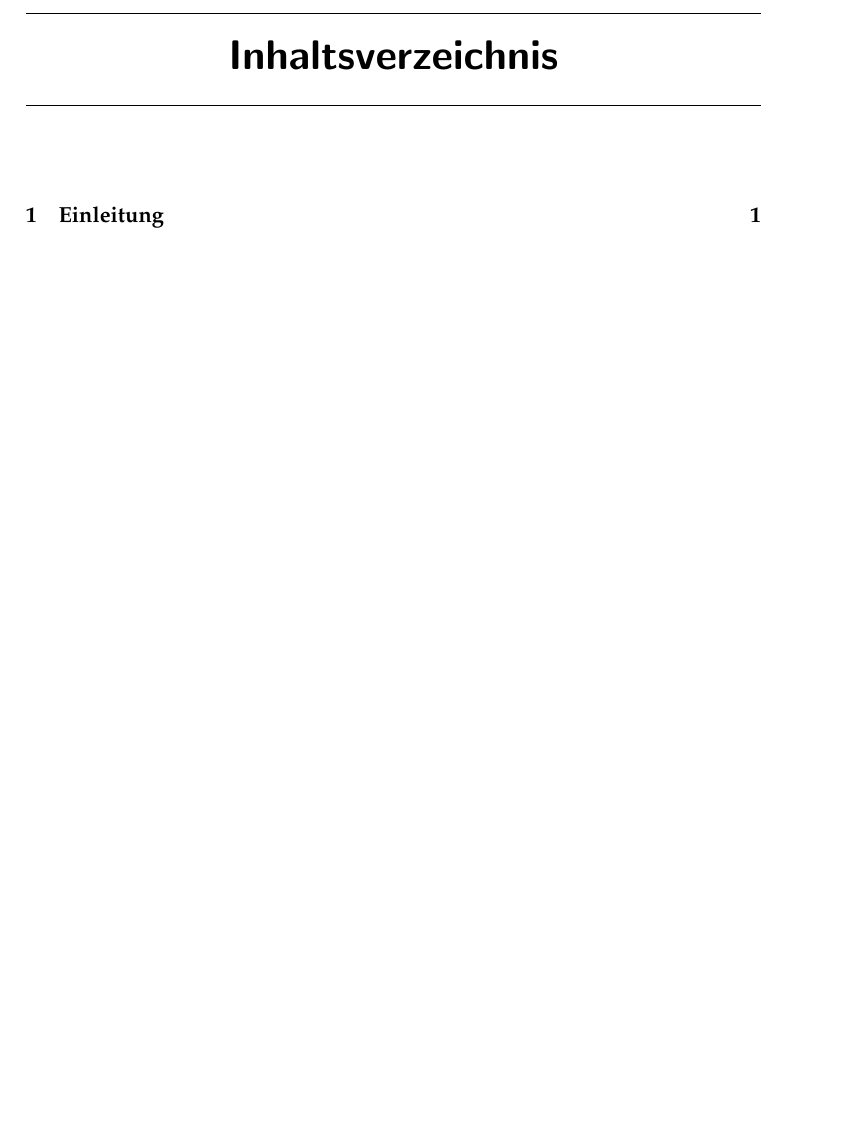
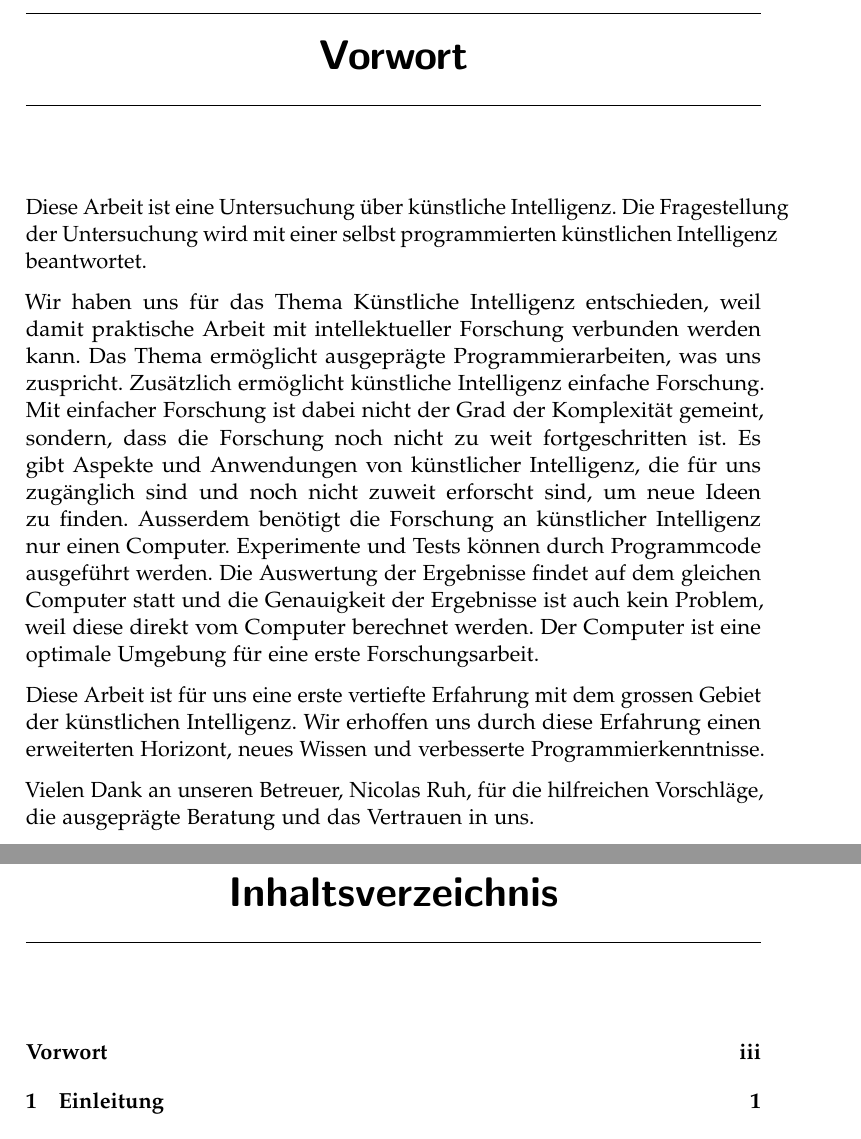
Before and after one commit to LarsZauberer/ReSketch, a LaTeX thesis (Documentation/main.tex, which reads Documentation/chapters/Vorwort.tex): part of page 5 of 9 before the commit and two parts of pages 5 and 7 of 11 after it, the two joined at a grey line, cut at the place of the change, the shorter picture padded with empty space. Compiled offline with pdfLaTeX.

Commit message:
Vorwort v1 fertig

```diff
--- /dev/null
+++ b/Documentation/chapters/Vorwort.tex
@@ -0,0 +1,25 @@
+\chapter{Vorwort}
+Diese Arbeit ist eine Untersuchung über künstliche Intelligenz. Die
+Fragestellung der Untersuchung wird mit einer selbst programmierten künstlichen
+Intelligenz beantwortet.
+
+Wir haben uns für das Thema Künstliche Intelligenz entschieden, weil damit
+praktische Arbeit mit intellektueller Forschung verbunden werden kann. Das Thema
+ermöglicht ausgeprägte Programmierarbeiten, was uns zuspricht. Zusätzlich
+ermöglicht künstliche Intelligenz einfache Forschung. Mit einfacher Forschung
+ist dabei nicht der Grad der Komplexität gemeint, sondern, dass die Forschung
+noch nicht zu weit fortgeschritten ist. Es gibt Aspekte und Anwendungen von
+künstlicher Intelligenz, die für uns zugänglich sind und noch nicht zuweit
+erforscht sind, um neue Ideen zu finden. Ausserdem benötigt die Forschung an
+künstlicher Intelligenz nur einen Computer. Experimente und Tests können durch
+Programmcode ausgeführt werden. Die Auswertung der Ergebnisse findet auf dem
+gleichen Computer statt und die Genauigkeit der Ergebnisse ist auch kein
+Problem, weil diese direkt vom Computer berechnet werden. Der Computer ist eine
+optimale Umgebung für eine erste Forschungsarbeit.
+
+Diese Arbeit ist für uns eine erste vertiefte Erfahrung mit dem grossen Gebiet
+der künstlichen Intelligenz. Wir erhoffen uns durch diese Erfahrung einen
+erweiterten Horizont, neues Wissen und verbesserte Programmierkenntnisse.
+
+Vielen Dank an unseren Betreuer, Nicolas Ruh, für die hilfreichen Vorschläge,
+die ausgeprägte Beratung und das Vertrauen in uns.
```
Also changed, not shown: Documentation/chapters/Einleitung.tex (+19 -0 lines), Documentation/main.tex (+3 -0 lines).
